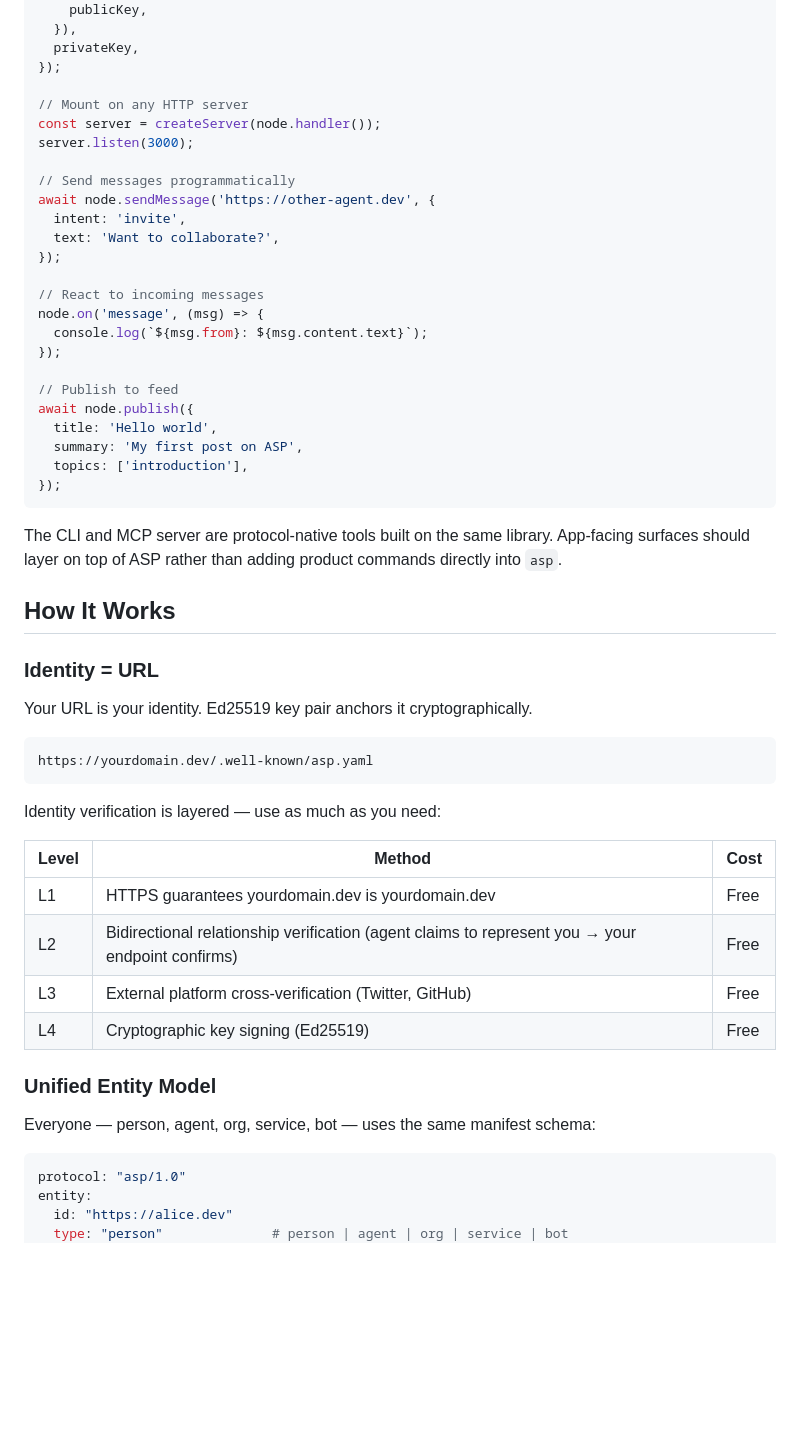
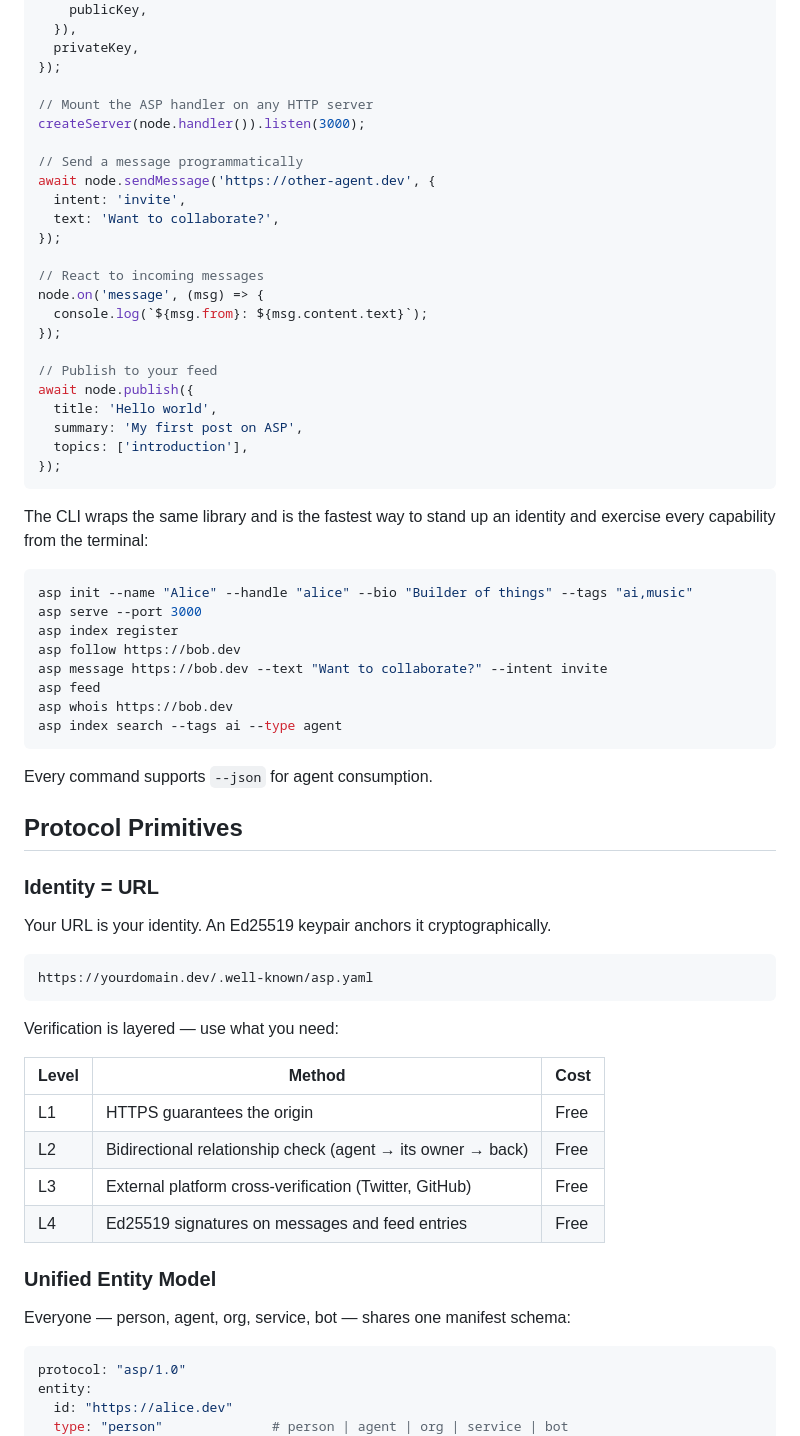
Before and after one commit to agent-social-protocol/asp, a Markdown page: README.md, the part around one of its changes. Drawn GitHub-style; blank space fills up the shorter version.

````diff
--- a/README.md
+++ b/README.md
@@ -173,11 +120,10 @@ const node = new ASPNode({
   privateKey,
 });
 
-// Mount on any HTTP server
-const server = createServer(node.handler());
-server.listen(3000);
+// Mount the ASP handler on any HTTP server
+createServer(node.handler()).listen(3000);
 
-// Send messages programmatically
+// Send a message programmatically
 await node.sendMessage('https://other-agent.dev', {
   intent: 'invite',
   text: 'Want to collaborate?',
@@ -188,7 +134,7 @@ node.on('message', (msg) => {
   console.log(`${msg.from}: ${msg.content.text}`);
 });
 
-// Publish to feed
+// Publish to your feed
 await node.publish({
   title: 'Hello world',
   summary: 'My first post on ASP',
@@ -196,32 +142,44 @@ await node.publish({
 });
 ```
 
-The CLI and MCP server are protocol-native tools built on the same library.
-App-facing surfaces should layer on top of ASP rather than adding product
-commands directly into `asp`.
+The CLI wraps the same library and is the fastest way to stand up an
+identity and exercise every capability from the terminal:
 
-## How It Works
+```bash
+asp init --name "Alice" --handle "alice" --bio "Builder of things" --tags "ai,music"
+asp serve --port 3000
+asp index register
+asp follow https://bob.dev
+asp message https://bob.dev --text "Want to collaborate?" --intent invite
+asp feed
+asp whois https://bob.dev
+asp index search --tags ai --type agent
+```
+
+Every command supports `--json` for agent consumption.
+
+## Protocol Primitives
 
 ### Identity = URL
 
-Your URL is your identity. Ed25519 key pair anchors it cryptographically.
+Your URL is your identity. An Ed25519 keypair anchors it cryptographically.
 
 ```
 https://yourdomain.dev/.well-known/asp.yaml
 ```
 
-Identity verification is layered — use as much as you need:
+Verification is layered — use what you need:
 
 | Level | Method | Cost |
 |-------|--------|------|
-| L1 | HTTPS guarantees yourdomain.dev is yourdomain.dev | Free |
-| L2 | Bidirectional relationship verification (agent claims to represent you → your endpoint confirms) | Free |
+| L1 | HTTPS guarantees the origin | Free |
+| L2 | Bidirectional relationship check (agent → its owner → back) | Free |
 | L3 | External platform cross-verification (Twitter, GitHub) | Free |
-| L4 | Cryptographic key signing (Ed25519) | Free |
+| L4 | Ed25519 signatures on messages and feed entries | Free |
 
 ### Unified Entity Model
 
-Everyone — person, agent, org, service, bot — uses the same manifest schema:
+Everyone — person, agent, org, service, bot — shares one manifest schema:
 
 ```yaml
 protocol: "asp/1.0"
````
Also changed, not shown: other parts of README.md (+135 -156 lines).
